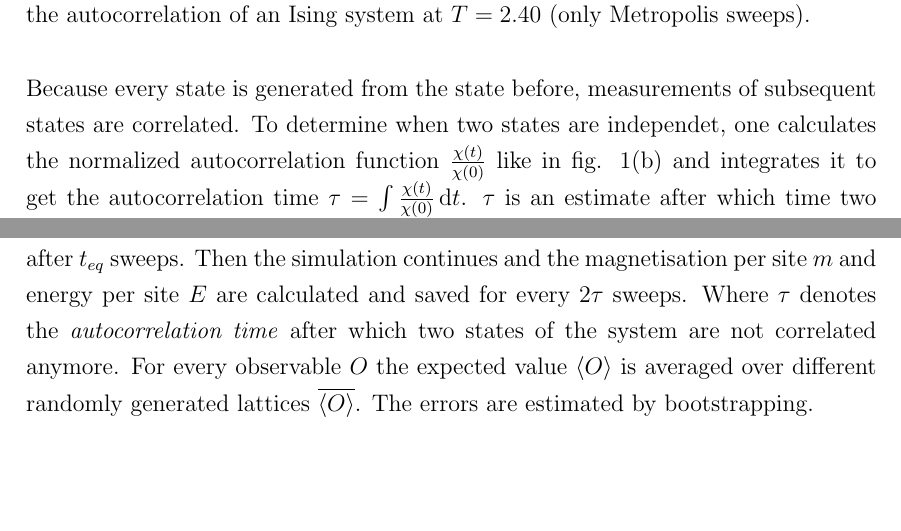
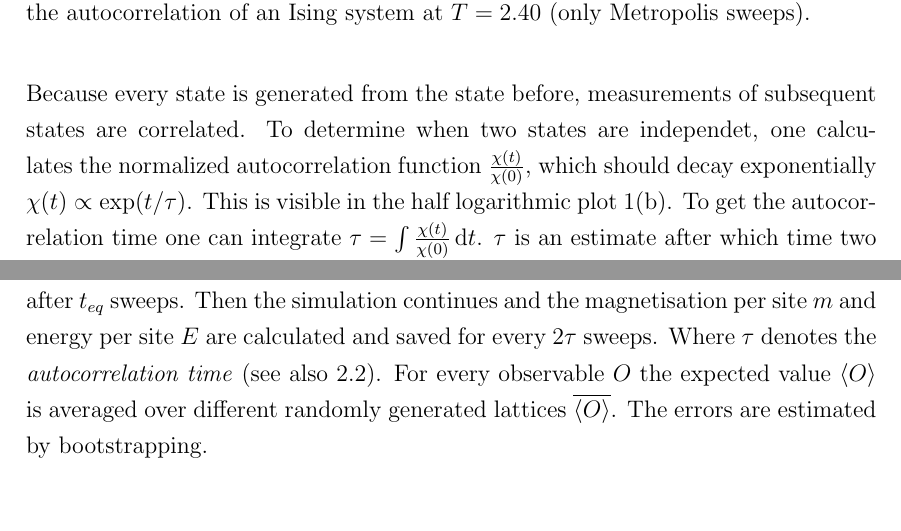
Before and after one commit to surt91/IsingFerromagnet, a LaTeX document (Tex/Ferromagnet.tex, which reads Tex/chapters/model.tex, Tex/chapters/monte_carlo.tex): two parts of pages 7 and 9 of 12, joined at a grey line, cut so that both start at the same text, the shorter picture padded with empty space. Compiled offline with pdfLaTeX; an older LaTeX class or package is replaced by its successor.

Commit message:
Autokorrelation etwas verbessert

```diff
--- a/Tex/chapters/model.tex
+++ b/Tex/chapters/model.tex
@@ -102,8 +102,7 @@
     is equilibrated after \(t_{eq}\) sweeps. Then the simulation continues
     and the magnetisation per site \(m\) and energy per site \(E\)
     are calculated and saved for every \(2\tau\) sweeps. Where \(\tau\)
-    denotes the \emph{autocorrelation time} after which two states of
-    the system are not correlated anymore.
+    denotes the \emph{autocorrelation time} (see also \ref{ssec:eqtime}).
     For every observable \(O\) the expected value \(\avg{O}\) is averaged
     over different randomly generated lattices \(\overline{\avg{O}}\). The
     errors are estimated by bootstrapping.
--- a/Tex/chapters/monte_carlo.tex
+++ b/Tex/chapters/monte_carlo.tex
@@ -144,8 +145,10 @@ Otherwise the samples might not be representative for the whole system.\\
     Because every state is generated from the state before, measurements
     of subsequent states are correlated. To determine when two states
     are independet, one calculates the normalized autocorrelation function
-    \(\frac{\chi(t)}{\chi(0)}\) like in fig. \ref{fig:equiandauto}\subref{sfig:equiandauto:autoM}
-    and integrates it to get the autocorrelation time \(\tau = \int \frac{\chi(t)}{\chi(0)} \de t\).
+    \(\frac{\chi(t)}{\chi(0)}\), which should decay exponentially
+    \(\chi(t) \propto \exp(t/\tau)\). This is visible in the half
+    logarithmic plot \ref{fig:equiandauto}\subref{sfig:equiandauto:autoM}.
+    To get the autocorrelation time one can integrate \(\tau = \int \frac{\chi(t)}{\chi(0)} \de t\).
     \(\tau\) is an estimate after which time two samples are not
     correlated anymore. \cite[S. ??]{NewmanBarkema1999} \cite[S. 150f]{Katzgraber2011}.
     To make sure that the error is not underestimated one should wait
```
Also changed, not shown: Tex/chapters/monte_carlo.tex (1 more changed lines), 1 other file.
